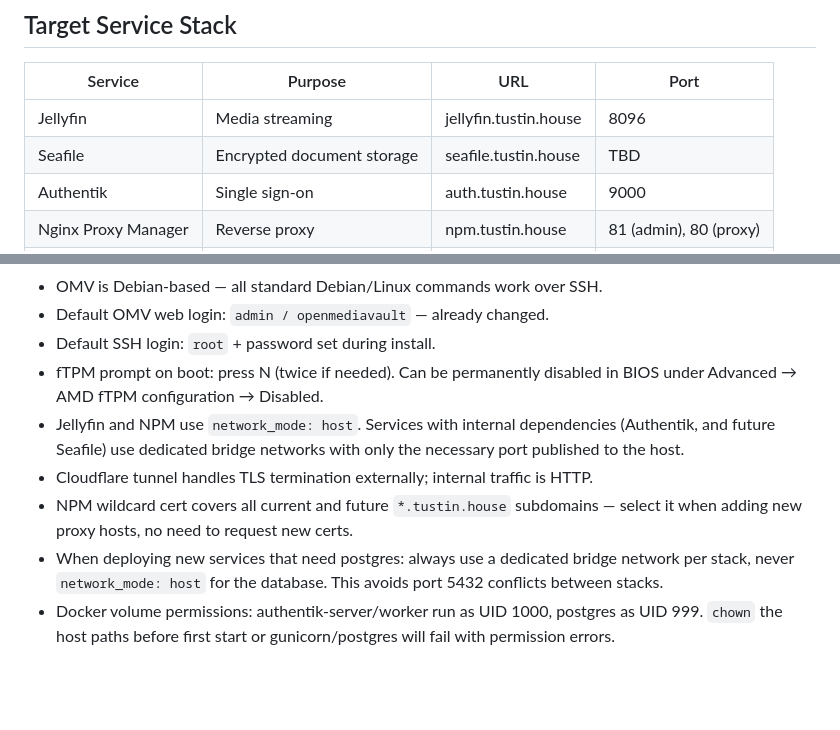
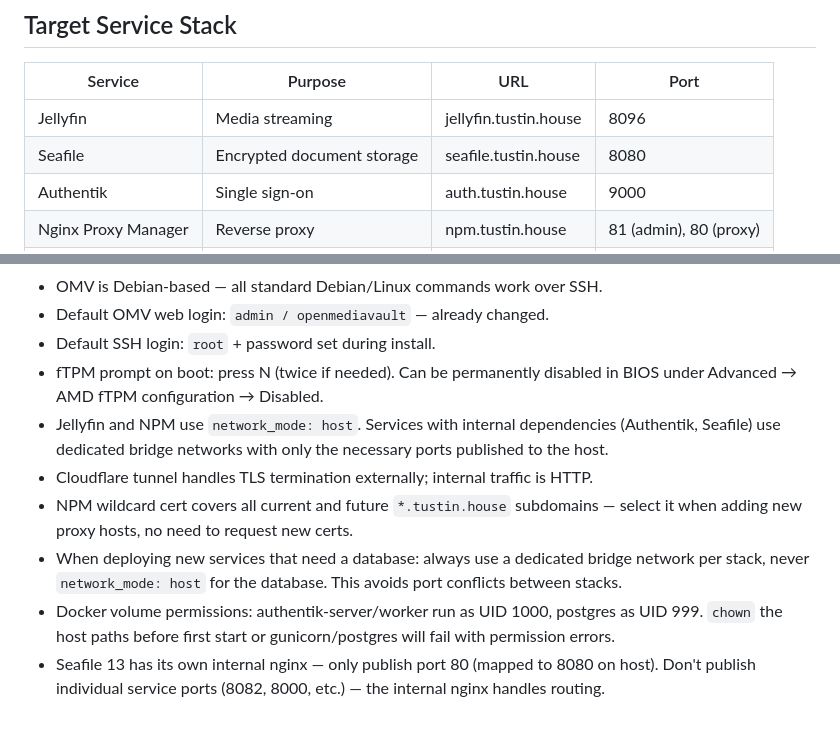
Before and after one commit to gilbert/tustin-house, a Markdown page: SETUP.md, 2 parts joined by grey strips. Drawn GitHub-style; blank space fills up the shorter version.

```diff
--- a/SETUP.md
+++ b/SETUP.md
@@ -84,7 +84,7 @@ OMV shared folders are accessible at `/sharedfolders/[name]` within Docker conta
 | Service | Purpose | URL | Port |
 |---|---|---|---|
 | Jellyfin | Media streaming | jellyfin.tustin.house | 8096 |
-| Seafile | Encrypted document storage | seafile.tustin.house | TBD |
+| Seafile | Encrypted document storage | seafile.tustin.house | 8080 |
 | Authentik | Single sign-on | auth.tustin.house | 9000 |
 | Nginx Proxy Manager | Reverse proxy | npm.tustin.house | 81 (admin), 80 (proxy) |
 | Cloudflare Tunnel | External access | — | — |
@@ -392,8 +409,9 @@ claude
 - Default OMV web login: `admin / openmediavault` — already changed.
 - Default SSH login: `root` + password set during install.
 - fTPM prompt on boot: press N (twice if needed). Can be permanently disabled in BIOS under Advanced → AMD fTPM configuration → Disabled.
-- Jellyfin and NPM use `network_mode: host`. Services with internal dependencies (Authentik, and future Seafile) use dedicated bridge networks with only the necessary port published to the host.
+- Jellyfin and NPM use `network_mode: host`. Services with internal dependencies (Authentik, Seafile) use dedicated bridge networks with only the necessary ports published to the host.
 - Cloudflare tunnel handles TLS termination externally; internal traffic is HTTP.
 - NPM wildcard cert covers all current and future `*.tustin.house` subdomains — select it when adding new proxy hosts, no need to request new certs.
-- When deploying new services that need postgres: always use a dedicated bridge network per stack, never `network_mode: host` for the database. This avoids port 5432 conflicts between stacks.
+- When deploying new services that need a database: always use a dedicated bridge network per stack, never `network_mode: host` for the database. This avoids port conflicts between stacks.
 - Docker volume permissions: authentik-server/worker run as UID 1000, postgres as UID 999. `chown` the host paths before first start or gunicorn/postgres will fail with permission errors.
+- Seafile 13 has its own internal nginx — only publish port 80 (mapped to 8080 on host). Don't publish individual service ports (8082, 8000, etc.) — the internal nginx handles routing.
```
Also changed, not shown: other parts of SETUP.md (+31 -14 lines), CLAUDE.md (added, +44 -0 lines).
